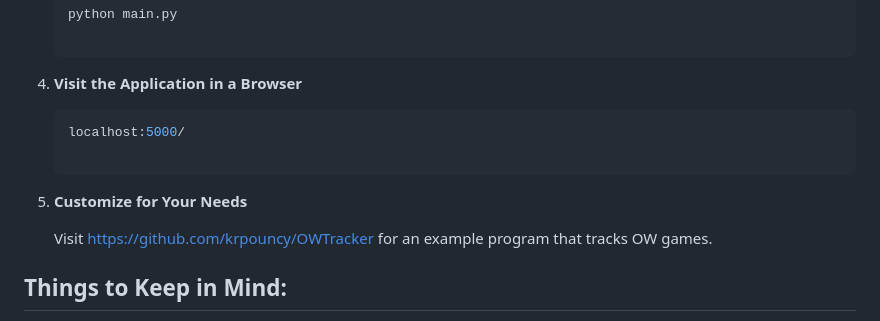
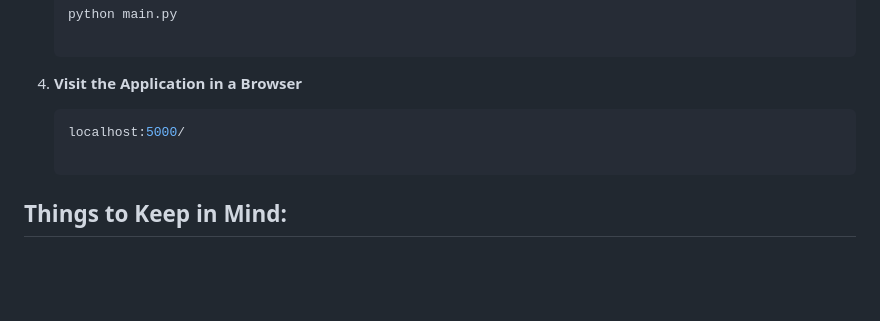
Before and after one commit to krpouncy/WatchStats, a Markdown page: README.md, the part around the change. GitHub-like rendering; blank space fills up the shorter version.

````diff
--- a/README.md
+++ b/README.md
@@ -44,10 +44,6 @@ python --version
    ```bash
    localhost:5000/
 
-5. **Customize for Your Needs**
-
-   Visit https://github.com/krpouncy/OWTracker for an example program that tracks OW games.
-
 ## Things to Keep in Mind:
 - Currently, only the inputs `TAB` on PC and `Back Button` for Xbox are registered as screenshot buttons.
 - The Xbox controller is the default input at start-up.
````
